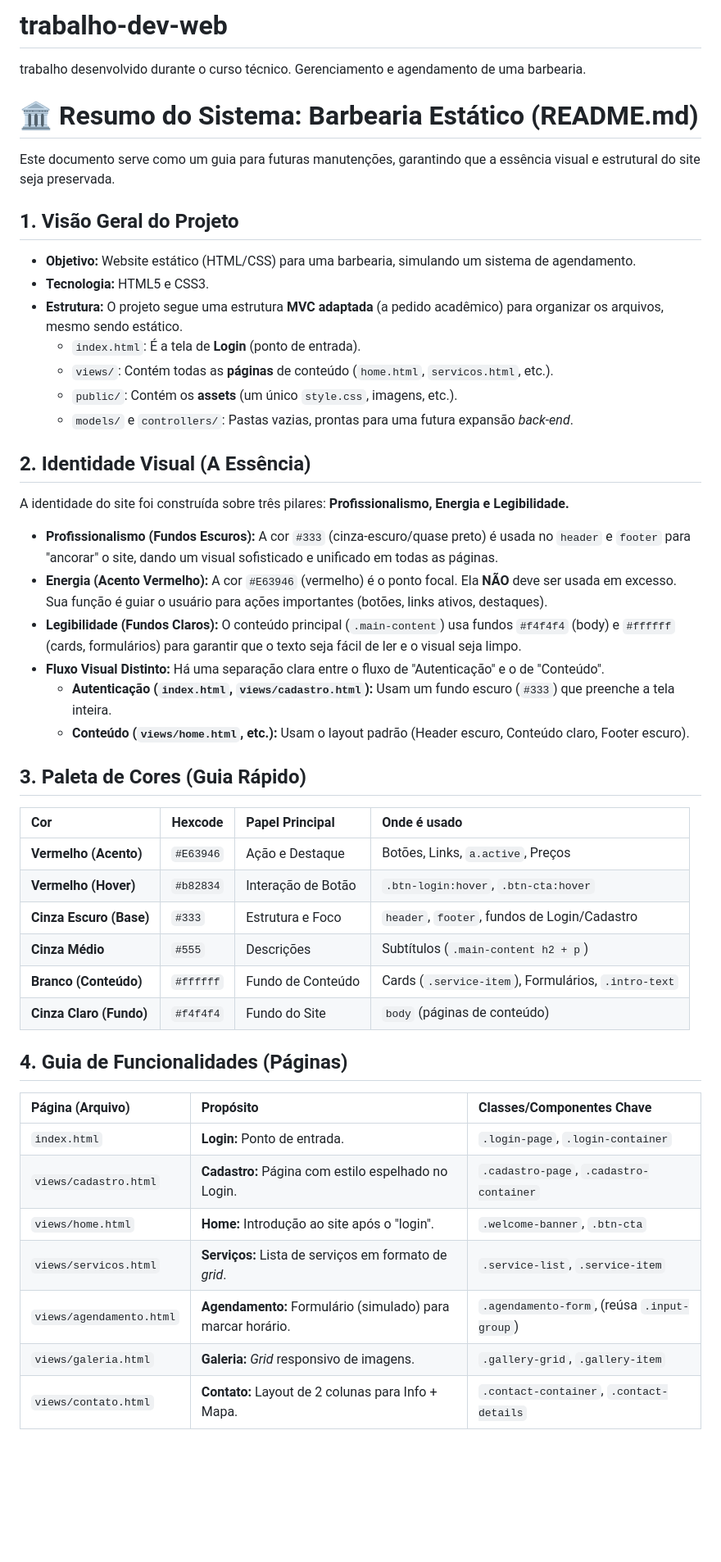
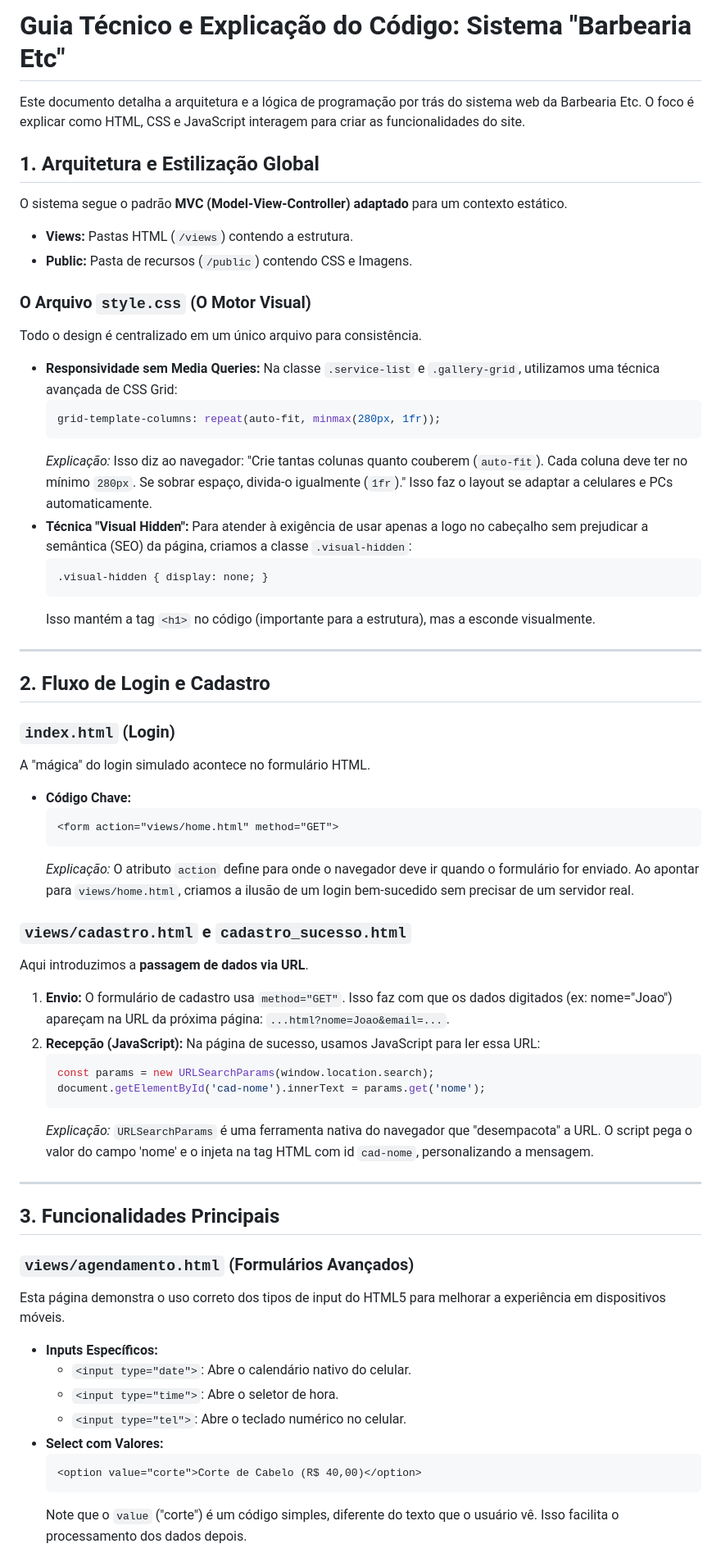
Before and after one commit to david-rocha-1775/trabalho-dev-web, a Markdown page: README.md, the part around one of its changes. Shown at 82% size. Drawn GitHub-style; blank space fills up the shorter version.

````diff
--- a/README.md
+++ b/README.md
@@ -1,51 +1,61 @@
-# trabalho-dev-web
-trabalho desenvolvido durante o curso técnico. Gerenciamento e agendamento de uma barbearia.
+# Guia Técnico e Explicação do Código: Sistema "Barbearia Etc"
 
-# 🏛️ Resumo do Sistema: Barbearia Estático (README.md)
+Este documento detalha a arquitetura e a lógica de programação por trás do sistema web da Barbearia Etc. O foco é explicar como HTML, CSS e JavaScript interagem para criar as funcionalidades do site.
 
-Este documento serve como um guia para futuras manutenções, garantindo que a essência visual e estrutural do site seja preservada.
+## 1. Arquitetura e Estilização Global
 
-## 1. Visão Geral do Projeto
+O sistema segue o padrão **MVC (Model-View-Controller) adaptado** para um contexto estático.
+* **Views:** Pastas HTML (`/views`) contendo a estrutura.
+* **Public:** Pasta de recursos (`/public`) contendo CSS e Imagens.
 
-* **Objetivo:** Website estático (HTML/CSS) para uma barbearia, simulando um sistema de agendamento.
-* **Tecnologia:** HTML5 e CSS3.
-* **Estrutura:** O projeto segue uma estrutura **MVC adaptada** (a pedido acadêmico) para organizar os arquivos, mesmo sendo estático.
-    * `index.html`: É a tela de **Login** (ponto de entrada).
-    * `views/`: Contém todas as **páginas** de conteúdo (`home.html`, `servicos.html`, etc.).
-    * `public/`: Contém os **assets** (um único `style.css`, imagens, etc.).
-    * `models/` e `controllers/`: Pastas vazias, prontas para uma futura expansão *back-end*.
+### O Arquivo `style.css` (O Motor Visual)
+Todo o design é centralizado em um único arquivo para consistência.
+* **Responsividade sem Media Queries:** Na classe `.service-list` e `.gallery-grid`, utilizamos uma técnica avançada de CSS Grid:
+    ```css
+    grid-template-columns: repeat(auto-fit, minmax(280px, 1fr));
+    ```
+    *Explicação:* Isso diz ao navegador: "Crie tantas colunas quanto couberem (`auto-fit`). Cada coluna deve ter no mínimo `280px`. Se sobrar espaço, divida-o igualmente (`1fr`)." Isso faz o layout se adaptar a celulares e PCs automaticamente.
+* **Técnica "Visual Hidden":** Para atender à exigência de usar apenas a logo no cabeçalho sem prejudicar a semântica (SEO) da página, criamos a classe `.visual-hidden`:
+    ```css
+    .visual-hidden { display: none; }
+    ```
+    Isso mantém a tag `<h1>` no código (importante para a estrutura), mas a esconde visualmente.
 
-## 2. Identidade Visual (A Essência)
+---
 
-A identidade do site foi construída sobre três pilares: **Profissionalismo, Energia e Legibilidade.**
+## 2. Fluxo de Login e Cadastro
 
-* **Profissionalismo (Fundos Escuros):** A cor `#333` (cinza-escuro/quase preto) é usada no `header` e `footer` para "ancorar" o site, dando um visual sofisticado e unificado em todas as páginas.
-* **Energia (Acento Vermelho):** A cor `#E63946` (vermelho) é o ponto focal. Ela **NÃO** deve ser usada em excesso. Sua função é guiar o usuário para ações importantes (botões, links ativos, destaques).
-* **Legibilidade (Fundos Claros):** O conteúdo principal (`.main-content`) usa fundos `#f4f4f4` (body) e `#ffffff` (cards, formulários) para garantir que o texto seja fácil de ler e o visual seja limpo.
-* **Fluxo Visual Distinto:** Há uma separação clara entre o fluxo de "Autenticação" e o de "Conteúdo".
-    * **Autenticação (`index.html`, `views/cadastro.html`):** Usam um fundo escuro (`#333`) que preenche a tela inteira.
-    * **Conteúdo (`views/home.html`, etc.):** Usam o layout padrão (Header escuro, Conteúdo claro, Footer escuro).
+### `index.html` (Login)
+A "mágica" do login simulado acontece no formulário HTML.
+* **Código Chave:**
+    ```html
+    <form action="views/home.html" method="GET">
+    ```
+    *Explicação:* O atributo `action` define para onde o navegador deve ir quando o formulário for enviado. Ao apontar para `views/home.html`, criamos a ilusão de um login bem-sucedido sem precisar de um servidor real.
 
-## 3. Paleta de Cores (Guia Rápido)
+### `views/cadastro.html` e `cadastro_sucesso.html`
+Aqui introduzimos a **passagem de dados via URL**.
+1.  **Envio:** O formulário de cadastro usa `method="GET"`. Isso faz com que os dados digitados (ex: nome="Joao") apareçam na URL da próxima página: `...html?nome=Joao&email=...`.
+2.  **Recepção (JavaScript):** Na página de sucesso, usamos JavaScript para ler essa URL:
+    ```javascript
+    const params = new URLSearchParams(window.location.search);
+    document.getElementById('cad-nome').innerText = params.get('nome');
+    ```
+    *Explicação:* `URLSearchParams` é uma ferramenta nativa do navegador que "desempacota" a URL. O script pega o valor do campo 'nome' e o injeta na tag HTML com id `cad-nome`, personalizando a mensagem.
 
-| Cor | Hexcode | Papel Principal | Onde é usado |
-| :--- | :--- | :--- | :--- |
-| **Vermelho (Acento)** | `#E63946` | Ação e Destaque | Botões, Links, `a.active`, Preços |
-| **Vermelho (Hover)** | `#b82834` | Interação de Botão | `.btn-login:hover`, `.btn-cta:hover` |
-| **Cinza Escuro (Base)** | `#333` | Estrutura e Foco | `header`, `footer`, fundos de Login/Cadastro |
-| **Cinza Médio** | `#555` | Descrições | Subtítulos (`.main-content h2 + p`) |
-| **Branco (Conteúdo)** | `#ffffff` | Fundo de Conteúdo | Cards (`.service-item`), Formulários, `.intro-text` |
-| **Cinza Claro (Fundo)** | `#f4f4f4` | Fundo do Site | `body` (páginas de conteúdo) |
+---
 
-## 4. Guia de Funcionalidades (Páginas)
+## 3. Funcionalidades Principais
 
-| Página (Arquivo) | Propósito | Classes/Componentes Chave |
-| :--- | :--- | :--- |
-| `index.html` | **Login:** Ponto de entrada. | `.login-page`, `.login-container` |
-| `views/cadastro.html` | **Cadastro:** Página com estilo espelhado no Login. | `.cadastro-page`, `.cadastro-container` |
-| `views/home.html` | **Home:** Introdução ao site após o "login". | `.welcome-banner`, `.btn-cta` |
-| `views/servicos.html` | **Serviços:** Lista de serviços em formato de *grid*. | `.service-list`, `.service-item` |
-| `views/agendamento.html`| **Agendamento:** Formulário (simulado) para marcar horário. | `.agendamento-form`, (reúsa `.input-group`) |
-| `views/galeria.html` | **Galeria:** *Grid* responsivo de imagens. | `.gallery-grid`, `.gallery-item` |
-| `views/contato.html` | **Contato:** Layout de 2 colunas para Info + Mapa. | `.contact-container`, `.contact-details` |
+### `views/agendamento.html` (Formulários Avançados)
+Esta página demonstra o uso correto dos tipos de input do HTML5 para melhorar a experiência em dispositivos móveis.
+* **Inputs Específicos:**
+    * `<input type="date">`: Abre o calendário nativo do celular.
+    * `<input type="time">`: Abre o seletor de hora.
+    * `<input type="tel">`: Abre o teclado numérico no celular.
+* **Select com Valores:**
+    ```html
+    <option value="corte">Corte de Cabelo (R$ 40,00)</option>
+    ```
+    Note que o `value` ("corte") é um código simples, diferente do texto que o usuário vê. Isso facilita o processamento dos dados depois.
 
````
Also changed, not shown: other parts of README.md (+35 -5 lines).
